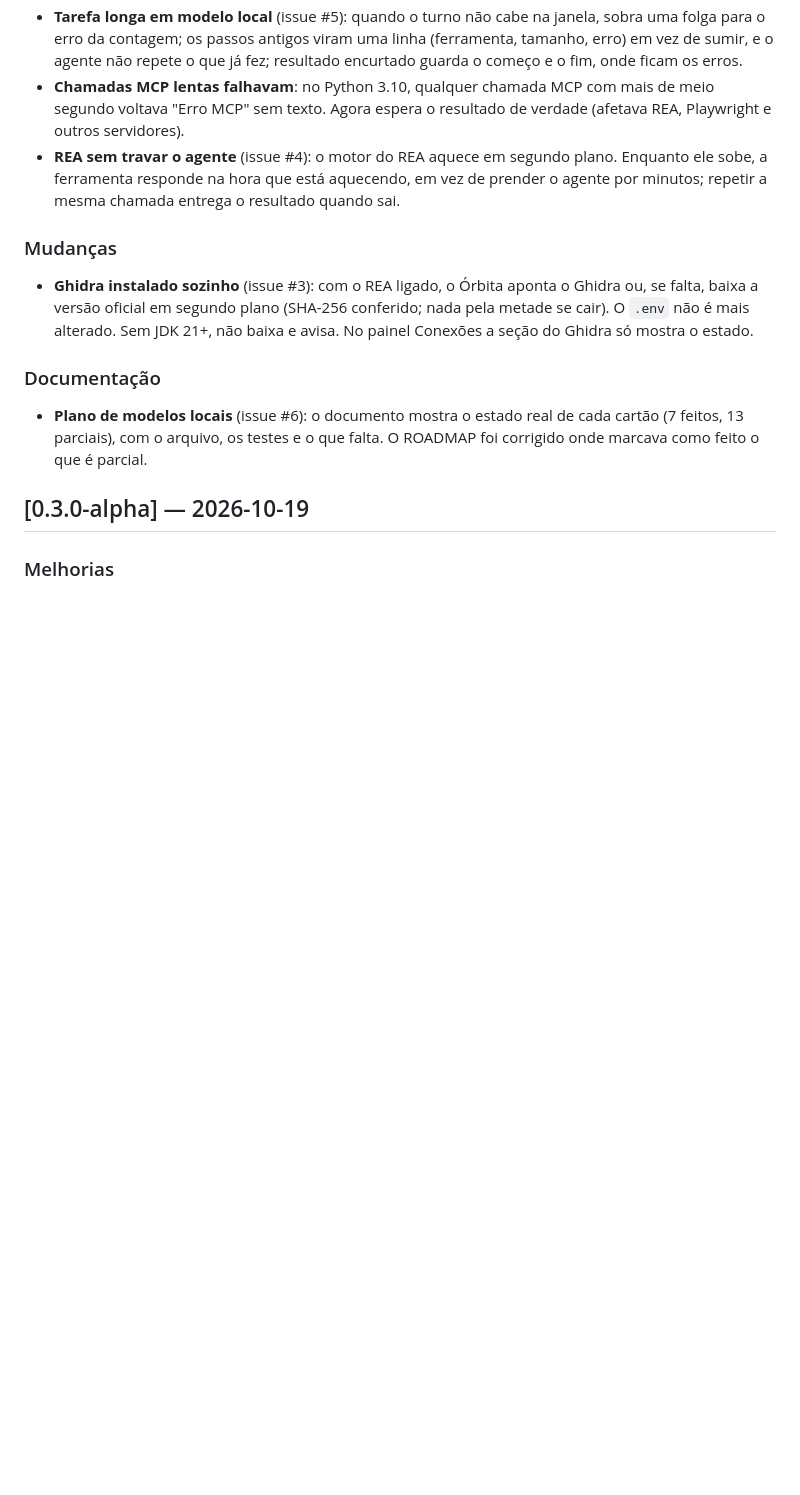
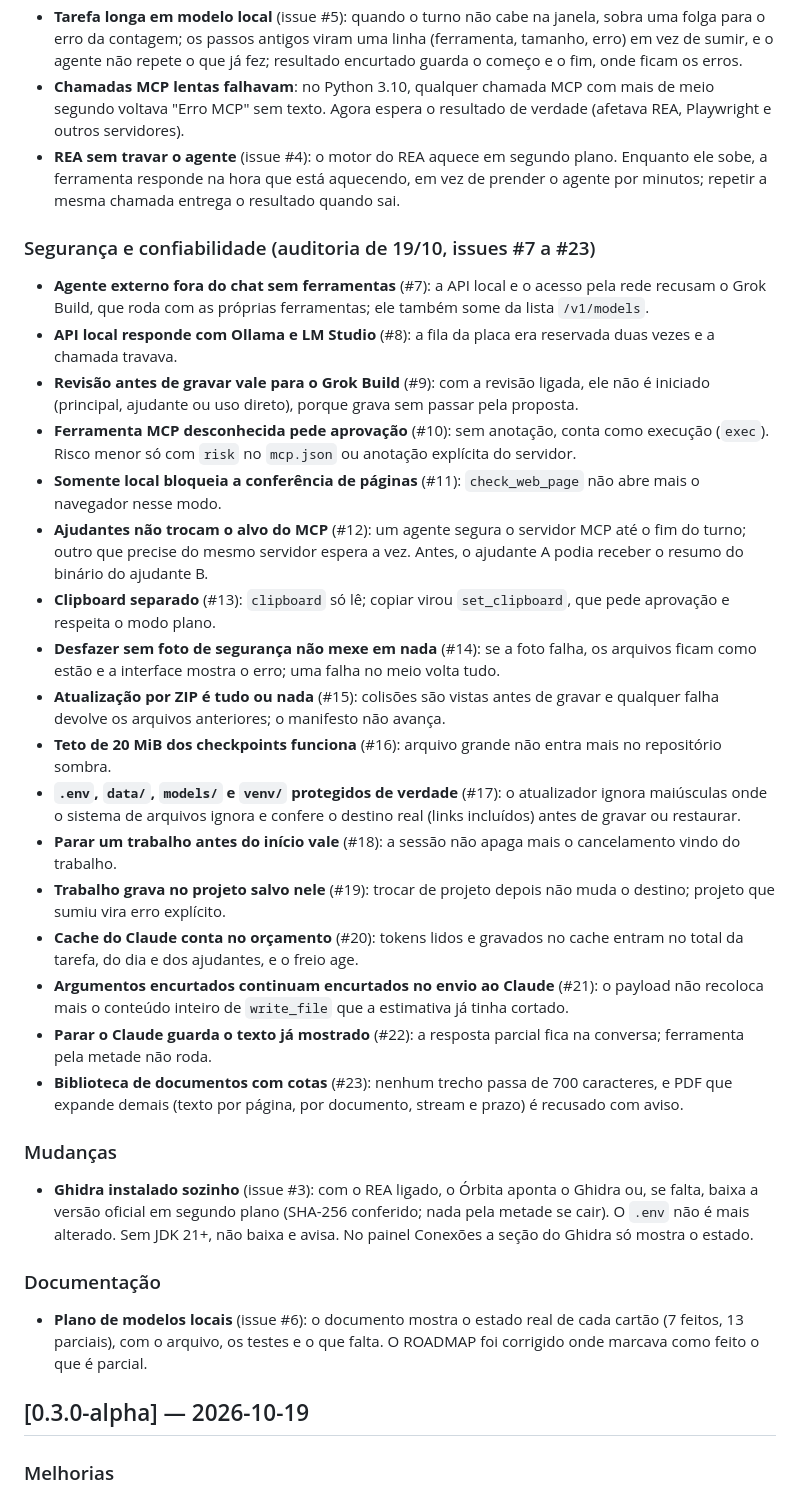
Before and after one commit to rafaelkennedyrkp20-bot/orbita, a Markdown page: CHANGELOG.md, the part around the change. GitHub-like rendering; blank space fills up the shorter version.

Commit message:
ROADMAP, Diário e CHANGELOG registram as correções da auditoria
Issues #7 a #23 (índice #24): item [x] na Fase 7, duas pendências novas
(MCP com sessão por ajudante e risco por ferramenta; cache_creation no
uso do Grok), entrada no Diário com a verificação e notas em
[Não lançado] do CHANGELOG. Sem subir versão.

Refs #24

Co-Authored-By: Claude Opus 5.5 <noreply@anthropic.com>

```diff
--- a/CHANGELOG.md
+++ b/CHANGELOG.md
@@ -33,6 +33,38 @@ Formato inspirado em [Keep a Changelog](https://keepachangelog.com/pt-BR/1.1.0/)
   sem texto. Agora espera o resultado de verdade (afetava REA, Playwright e outros servidores).
 - **REA sem travar o agente** (issue #4): o motor do REA aquece em segundo plano. Enquanto ele sobe, a ferramenta responde na hora
   que está aquecendo, em vez de prender o agente por minutos; repetir a mesma chamada entrega o resultado quando sai.
+
+### Segurança e confiabilidade (auditoria de 19/10, issues #7 a #23)
+- **Agente externo fora do chat sem ferramentas** (#7): a API local e o acesso pela rede recusam o Grok Build, que
+  roda com as próprias ferramentas; ele também some da lista `/v1/models`.
+- **API local responde com Ollama e LM Studio** (#8): a fila da placa era reservada duas vezes e a chamada travava.
+- **Revisão antes de gravar vale para o Grok Build** (#9): com a revisão ligada, ele não é iniciado (principal,
+  ajudante ou uso direto), porque grava sem passar pela proposta.
+- **Ferramenta MCP desconhecida pede aprovação** (#10): sem anotação, conta como execução (`exec`). Risco menor só
+  com `risk` no `mcp.json` ou anotação explícita do servidor.
+- **Somente local bloqueia a conferência de páginas** (#11): `check_web_page` não abre mais o navegador nesse modo.
+- **Ajudantes não trocam o alvo do MCP** (#12): um agente segura o servidor MCP até o fim do turno; outro que
+  precise do mesmo servidor espera a vez. Antes, o ajudante A podia receber o resumo do binário do ajudante B.
+- **Clipboard separado** (#13): `clipboard` só lê; copiar virou `set_clipboard`, que pede aprovação e respeita o
+  modo plano.
+- **Desfazer sem foto de segurança não mexe em nada** (#14): se a foto falha, os arquivos ficam como estão e a
+  interface mostra o erro; uma falha no meio volta tudo.
+- **Atualização por ZIP é tudo ou nada** (#15): colisões são vistas antes de gravar e qualquer falha devolve os
+  arquivos anteriores; o manifesto não avança.
+- **Teto de 20 MiB dos checkpoints funciona** (#16): arquivo grande não entra mais no repositório sombra.
+- **`.env`, `data/`, `models/` e `venv/` protegidos de verdade** (#17): o atualizador ignora maiúsculas onde o
+  sistema de arquivos ignora e confere o destino real (links incluídos) antes de gravar ou restaurar.
+- **Parar um trabalho antes do início vale** (#18): a sessão não apaga mais o cancelamento vindo do trabalho.
+- **Trabalho grava no projeto salvo nele** (#19): trocar de projeto depois não muda o destino; projeto que sumiu
+  vira erro explícito.
+- **Cache do Claude conta no orçamento** (#20): tokens lidos e gravados no cache entram no total da tarefa, do dia
+  e dos ajudantes, e o freio age.
+- **Argumentos encurtados continuam encurtados no envio ao Claude** (#21): o payload não recoloca mais o conteúdo
+  inteiro de `write_file` que a estimativa já tinha cortado.
+- **Parar o Claude guarda o texto já mostrado** (#22): a resposta parcial fica na conversa; ferramenta pela metade
+  não roda.
+- **Biblioteca de documentos com cotas** (#23): nenhum trecho passa de 700 caracteres, e PDF que expande demais
+  (texto por página, por documento, stream e prazo) é recusado com aviso.
 
 ### Mudanças
 - **Ghidra instalado sozinho** (issue #3): com o REA ligado, o Órbita aponta o Ghidra ou, se falta, baixa a versão oficial em
```
Also changed, not shown: ROADMAP.md (+4 -0 lines).
